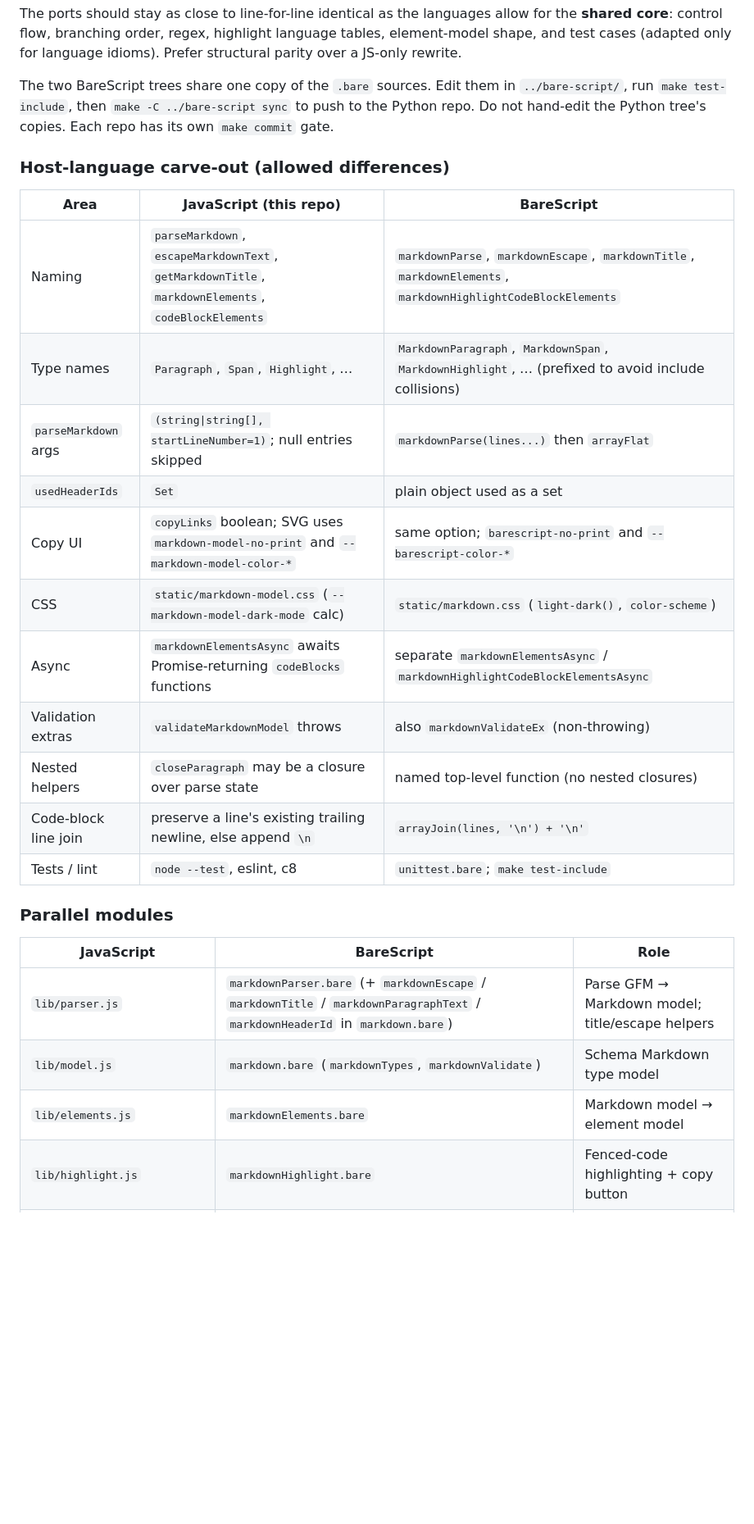
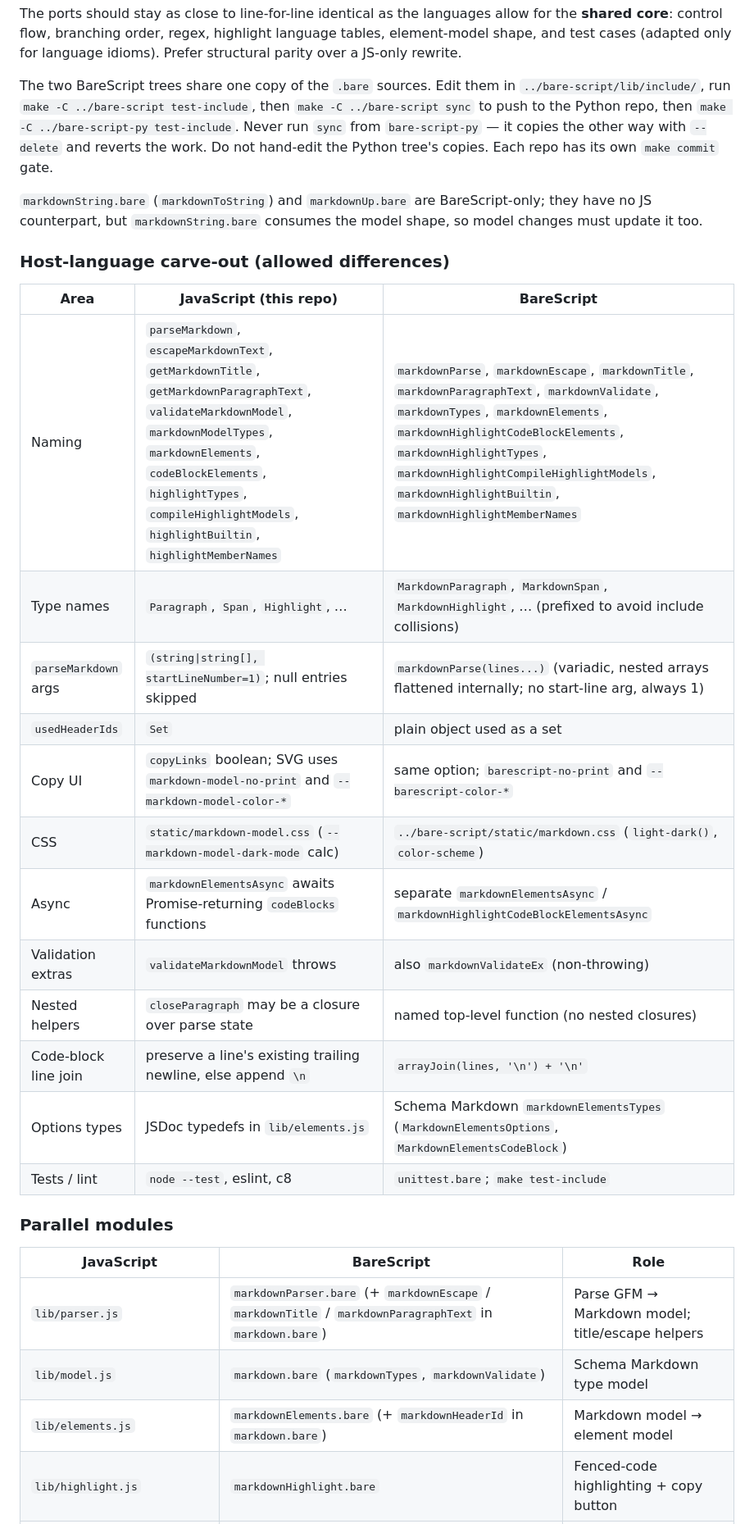
Before and after one commit to craigahobbs/markdown-model, a Markdown page: CLAUDE.md, the part around one of its changes. Shown at 82% size. GitHub-like rendering; blank space fills up the shorter version.

Commit message:
rename AGENTS.md to CLAUDE.md
Co-Authored-By: Claude Opus 5.5 <noreply@anthropic.com>

```diff
--- a/AGENTS.md
+++ b/CLAUDE.md
@@ -20,31 +20,37 @@ The ports should stay as close to line-for-line identical as the languages allow
 core**: control flow, branching order, regex, highlight language tables, element-model shape, and
 test cases (adapted only for language idioms). Prefer structural parity over a JS-only rewrite.
 
-The two BareScript trees share one copy of the `.bare` sources. Edit them in `../bare-script/`, run
-`make test-include`, then `make -C ../bare-script sync` to push to the Python repo. Do not hand-edit
-the Python tree's copies. Each repo has its own `make commit` gate.
+The two BareScript trees share one copy of the `.bare` sources. Edit them in
+`../bare-script/lib/include/`, run `make -C ../bare-script test-include`, then
+`make -C ../bare-script sync` to push to the Python repo, then `make -C ../bare-script-py test-include`.
+Never run `sync` from `bare-script-py` — it copies the other way with `--delete` and reverts the work.
+Do not hand-edit the Python tree's copies. Each repo has its own `make commit` gate.
+
+`markdownString.bare` (`markdownToString`) and `markdownUp.bare` are BareScript-only; they have no JS
+counterpart, but `markdownString.bare` consumes the model shape, so model changes must update it too.
 
 ### Host-language carve-out (allowed differences)
 
 | Area | JavaScript (this repo) | BareScript |
 | --- | --- | --- |
-| Naming | `parseMarkdown`, `escapeMarkdownText`, `getMarkdownTitle`, `markdownElements`, `codeBlockElements` | `markdownParse`, `markdownEscape`, `markdownTitle`, `markdownElements`, `markdownHighlightCodeBlockElements` |
+| Naming | `parseMarkdown`, `escapeMarkdownText`, `getMarkdownTitle`, `getMarkdownParagraphText`, `validateMarkdownModel`, `markdownModelTypes`, `markdownElements`, `codeBlockElements`, `highlightTypes`, `compileHighlightModels`, `highlightBuiltin`, `highlightMemberNames` | `markdownParse`, `markdownEscape`, `markdownTitle`, `markdownParagraphText`, `markdownValidate`, `markdownTypes`, `markdownElements`, `markdownHighlightCodeBlockElements`, `markdownHighlightTypes`, `markdownHighlightCompileHighlightModels`, `markdownHighlightBuiltin`, `markdownHighlightMemberNames` |
 | Type names | `Paragraph`, `Span`, `Highlight`, … | `MarkdownParagraph`, `MarkdownSpan`, `MarkdownHighlight`, … (prefixed to avoid include collisions) |
-| `parseMarkdown` args | `(string\|string[], startLineNumber=1)`; null entries skipped | `markdownParse(lines...)` then `arrayFlat` |
+| `parseMarkdown` args | `(string\|string[], startLineNumber=1)`; null entries skipped | `markdownParse(lines...)` (variadic, nested arrays flattened internally; no start-line arg, always 1) |
 | `usedHeaderIds` | `Set` | plain object used as a set |
 | Copy UI | `copyLinks` boolean; SVG uses `markdown-model-no-print` and `--markdown-model-color-*` | same option; `barescript-no-print` and `--barescript-color-*` |
-| CSS | `static/markdown-model.css` (`--markdown-model-dark-mode` calc) | `static/markdown.css` (`light-dark()`, `color-scheme`) |
+| CSS | `static/markdown-model.css` (`--markdown-model-dark-mode` calc) | `../bare-script/static/markdown.css` (`light-dark()`, `color-scheme`) |
 | Async | `markdownElementsAsync` awaits Promise-returning `codeBlocks` functions | separate `markdownElementsAsync` / `markdownHighlightCodeBlockElementsAsync` |
 | Validation extras | `validateMarkdownModel` throws | also `markdownValidateEx` (non-throwing) |
 | Nested helpers | `closeParagraph` may be a closure over parse state | named top-level function (no nested closures) |
 | Code-block line join | preserve a line's existing trailing newline, else append `\n` | `arrayJoin(lines, '\n') + '\n'` |
+| Options types | JSDoc typedefs in `lib/elements.js` | Schema Markdown `markdownElementsTypes` (`MarkdownElementsOptions`, `MarkdownElementsCodeBlock`) |
 | Tests / lint | `node --test`, eslint, c8 | `unittest.bare`; `make test-include` |
 
 ### Parallel modules
 
 | JavaScript | BareScript | Role |
 | --- | --- | --- |
-| `lib/parser.js` | `markdownParser.bare` (+ `markdownEscape` / `markdownTitle` / `markdownParagraphText` / `markdownHeaderId` in `markdown.bare`) | Parse GFM → Markdown model; title/escape helpers |
+| `lib/parser.js` | `markdownParser.bare` (+ `markdownEscape` / `markdownTitle` / `markdownParagraphText` in `markdown.bare`) | Parse GFM → Markdown model; title/escape helpers |
 | `lib/model.js` | `markdown.bare` (`markdownTypes`, `markdownValidate`) | Schema Markdown type model |
-| `lib/elements.js` | `markdownElements.bare` | Markdown model → element model |
+| `lib/elements.js` | `markdownElements.bare` (+ `markdownHeaderId` in `markdown.bare`) | Markdown model → element model |
 | `lib/highlight.js` | `markdownHighlight.bare` | Fenced-code highlighting + copy button |
```
Also changed, not shown: other parts of CLAUDE.md (+19 -13 lines).
